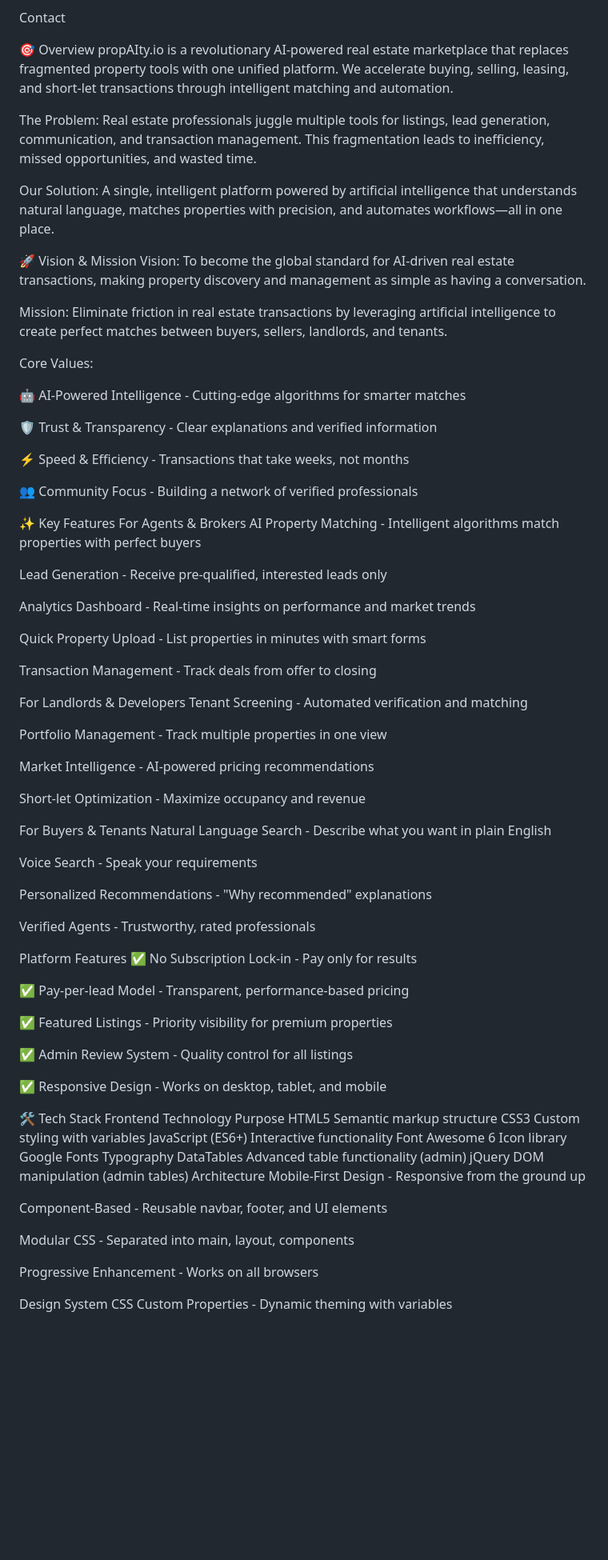
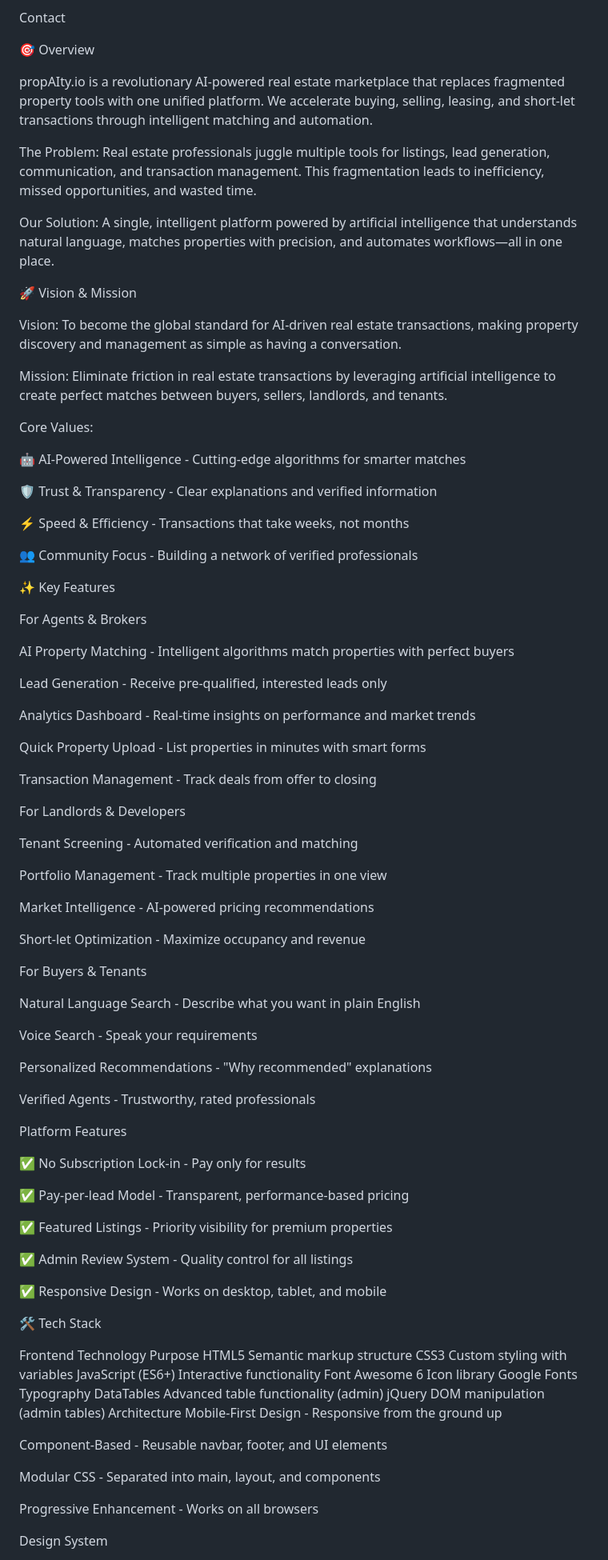
Before and after one commit to Ebeli1/propAIty.io, a Markdown page: README.md, the part around one of its changes. Shown at 80% size. Drawn GitHub-style; blank space fills up the shorter version.

Commit message:
Refactor README.md for better structure and readability
Updated formatting and improved clarity throughout the README file.

```diff
--- a/README.md
+++ b/README.md
@@ -35,6 +35,7 @@ License
 Contact
 
 🎯 Overview
+
 propAIty.io is a revolutionary AI-powered real estate marketplace that replaces fragmented property tools with one unified platform. We accelerate buying, selling, leasing, and short-let transactions through intelligent matching and automation.
 
 The Problem: Real estate professionals juggle multiple tools for listings, lead generation, communication, and transaction management. This fragmentation leads to inefficiency, missed opportunities, and wasted time.
@@ -42,6 +43,7 @@ The Problem: Real estate professionals juggle multiple tools for listings, lead
 Our Solution: A single, intelligent platform powered by artificial intelligence that understands natural language, matches properties with precision, and automates workflows—all in one place.
 
 🚀 Vision & Mission
+
 Vision: To become the global standard for AI-driven real estate transactions, making property discovery and management as simple as having a conversation.
 
 Mission: Eliminate friction in real estate transactions by leveraging artificial intelligence to create perfect matches between buyers, sellers, landlords, and tenants.
@@ -57,7 +59,9 @@ Core Values:
 👥 Community Focus - Building a network of verified professionals
 
 ✨ Key Features
+
 For Agents & Brokers
+
 AI Property Matching - Intelligent algorithms match properties with perfect buyers
 
 Lead Generation - Receive pre-qualified, interested leads only
@@ -69,6 +73,7 @@ Quick Property Upload - List properties in minutes with smart forms
 Transaction Management - Track deals from offer to closing
 
 For Landlords & Developers
+
 Tenant Screening - Automated verification and matching
 
 Portfolio Management - Track multiple properties in one view
@@ -78,6 +83,7 @@ Market Intelligence - AI-powered pricing recommendations
 Short-let Optimization - Maximize occupancy and revenue
 
 For Buyers & Tenants
+
 Natural Language Search - Describe what you want in plain English
 
 Voice Search - Speak your requirements
@@ -87,6 +93,7 @@ Personalized Recommendations - "Why recommended" explanations
 Verified Agents - Trustworthy, rated professionals
 
 Platform Features
+
 ✅ No Subscription Lock-in - Pay only for results
 
 ✅ Pay-per-lead Model - Transparent, performance-based pricing
@@ -98,6 +105,7 @@ Platform Features
 ✅ Responsive Design - Works on desktop, tablet, and mobile
 
 🛠️ Tech Stack
+
 Frontend
 Technology	Purpose
 HTML5	Semantic markup structure
@@ -112,7 +120,7 @@ Mobile-First Design - Responsive from the ground up
 
 Component-Based - Reusable navbar, footer, and UI elements
 
-Modular CSS - Separated into main, layout, components
+Modular CSS - Separated into main, layout, and components
 
 Progressive Enhancement - Works on all browsers
 
```
Also changed, not shown: other parts of README.md (+3 -2 lines).
